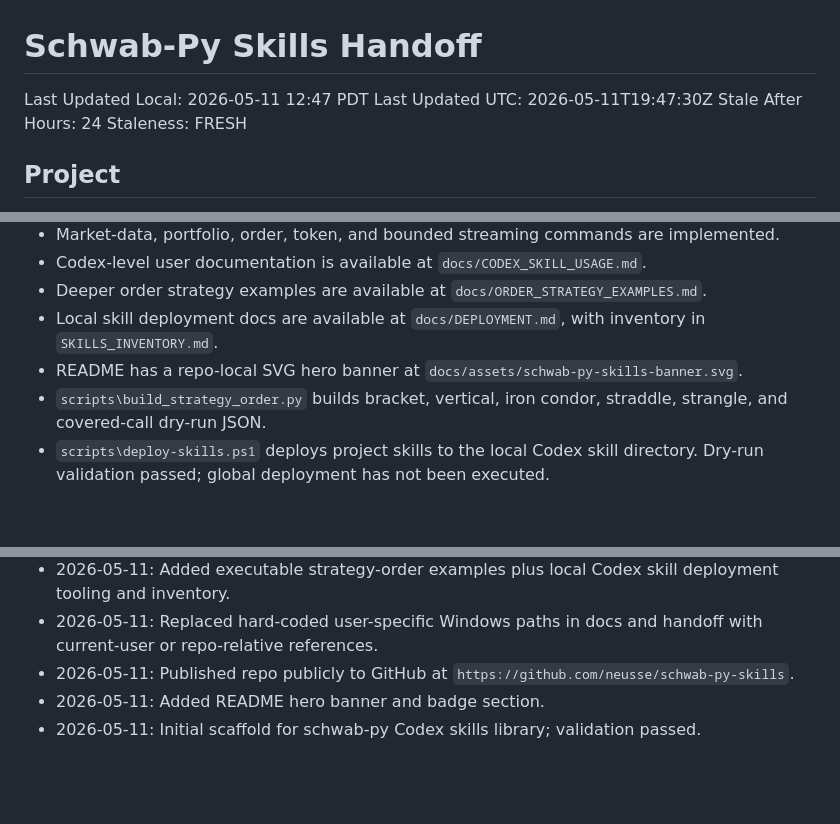
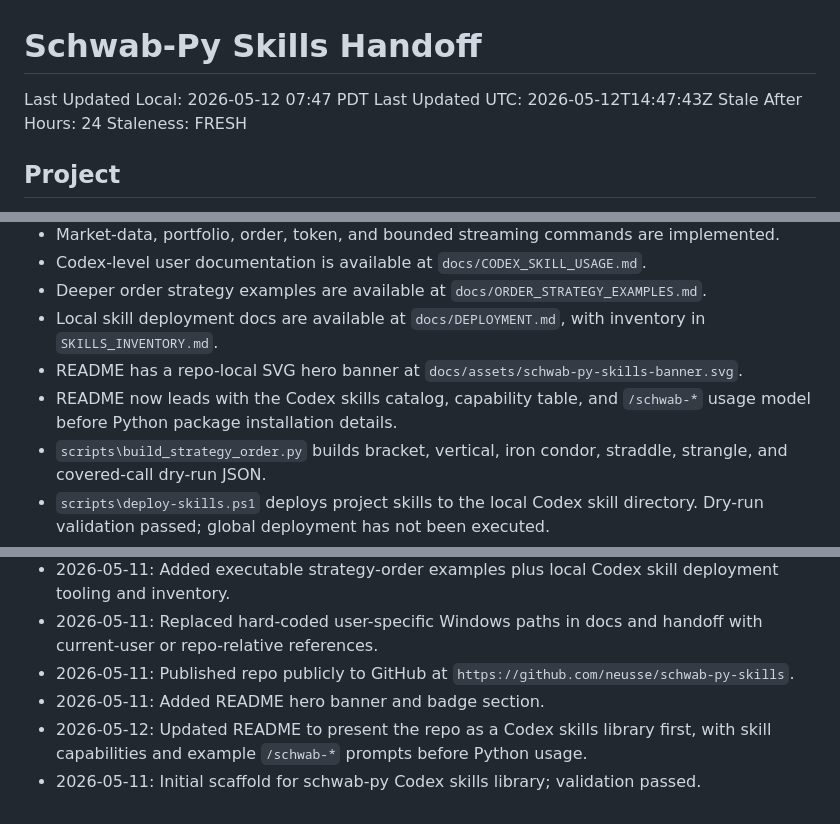
Before and after one commit to neusse/schwab-py-skills, a Markdown page: HANDOFF.md, 3 parts joined by grey strips. GitHub-like rendering; blank space fills up the shorter version.

```diff
--- a/HANDOFF.md
+++ b/HANDOFF.md
@@ -1,7 +1,7 @@
 # Schwab-Py Skills Handoff
 
-Last Updated Local: 2026-05-11 12:47 PDT
-Last Updated UTC: 2026-05-11T19:47:30Z
+Last Updated Local: 2026-05-12 07:47 PDT
+Last Updated UTC: 2026-05-12T14:47:43Z
 Stale After Hours: 24
 Staleness: FRESH
 
@@ -27,6 +27,8 @@ Staleness: FRESH
   inventory in `SKILLS_INVENTORY.md`.
 - README has a repo-local SVG hero banner at
   `docs/assets/schwab-py-skills-banner.svg`.
+- README now leads with the Codex skills catalog, capability table, and
+  `/schwab-*` usage model before Python package installation details.
 - `scripts\build_strategy_order.py` builds bracket, vertical, iron condor,
   straddle, strangle, and covered-call dry-run JSON.
 - `scripts\deploy-skills.ps1` deploys project skills to the local Codex skill
@@ -90,4 +92,6 @@ Last full validation: passed on 2026-05-11 12:47 PDT.
 - 2026-05-11: Published repo publicly to GitHub at
   `https://github.com/neusse/schwab-py-skills`.
 - 2026-05-11: Added README hero banner and badge section.
+- 2026-05-12: Updated README to present the repo as a Codex skills library first,
+  with skill capabilities and example `/schwab-*` prompts before Python usage.
 - 2026-05-11: Initial scaffold for schwab-py Codex skills library; validation passed.
```
Also changed, not shown: README.md (+61 -40 lines).
